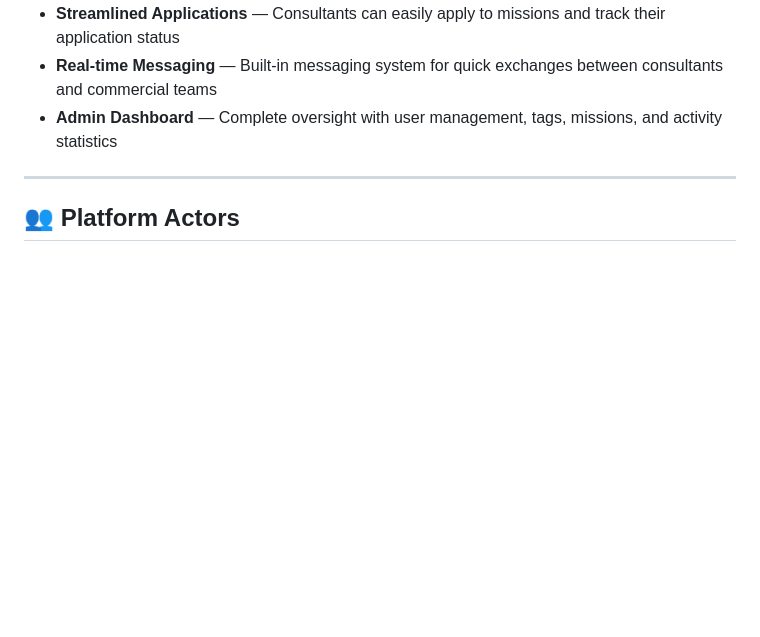
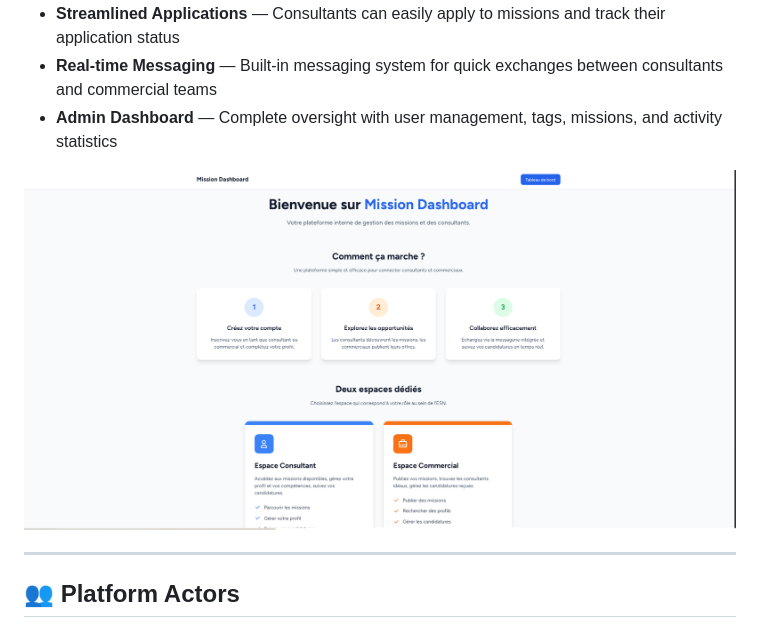
Before and after one commit to francky-d/mission-dashboard, a Markdown page: README.md, the part around the change. Drawn GitHub-style; pictures changed too: docs/images/home.png (added); blank space fills up the shorter version.

```diff
--- a/README.md
+++ b/README.md
@@ -17,6 +17,8 @@ Managing missions and talents in a digital services company is often complex. Co
 - **Streamlined Applications** — Consultants can easily apply to missions and track their application status
 - **Real-time Messaging** — Built-in messaging system for quick exchanges between consultants and commercial teams
 - **Admin Dashboard** — Complete oversight with user management, tags, missions, and activity statistics
+
+![Home Page](docs/images/home.png)
 
 ---
 
```
Also changed, not shown: README_FR.md (+2 -0 lines).
